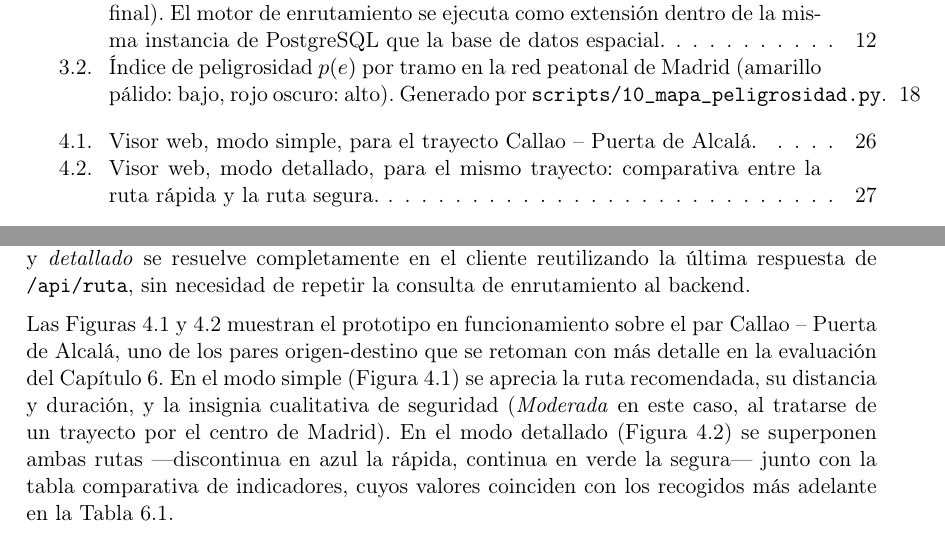
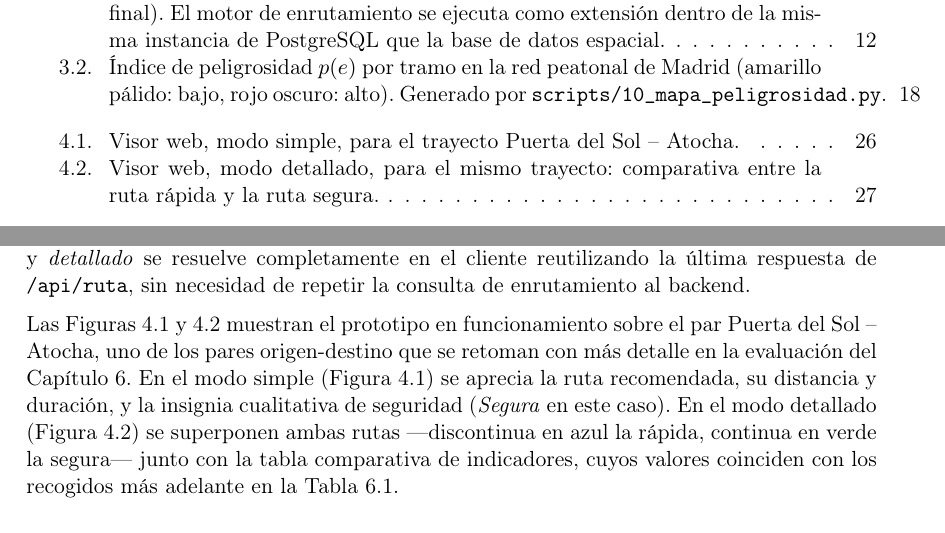
Before and after one commit to adrianasotoz/trabajo_fin_grado_SafeMaps, a LaTeX thesis (docs/proyecto.tex, which reads docs/capitulos/04_Metodologia.tex): two parts of pages 19 and 47 of 70, joined at a grey line, cut so that both start at the same text. Compiled offline with pdfLaTeX.

Commit message:
Cambiar el trayecto de las capturas del visor a Sol -- Atocha
Sustituye Callao -- Puerta de Alcalá por Puerta del Sol -- Atocha en
las Figuras 4.1 y 4.2, y actualiza el texto y los pies de figura del
Capítulo 4 en consecuencia (insignia "Segura" en vez de "Moderada").
Los valores de la tabla comparativa siguen coincidiendo con el caso
Sol -- Atocha de la Tabla 6.1.

```diff
--- a/docs/capitulos/04_Metodologia.tex
+++ b/docs/capitulos/04_Metodologia.tex
@@ -174,7 +174,7 @@ El frontend se implementa como una única página HTML (\texttt{web/templates/in
 
 El estado de la interfaz (puntos seleccionados, modo activo, última respuesta del servidor) se mantiene en un único objeto JavaScript en memoria, y el cambio entre modos \textit{simple} y \textit{detallado} se resuelve completamente en el cliente reutilizando la última respuesta de \texttt{/api/ruta}, sin necesidad de repetir la consulta de enrutamiento al backend.
 
-Las Figuras~\ref{fig:visor_simple} y~\ref{fig:visor_detallado} muestran el prototipo en funcionamiento sobre el par Callao -- Puerta de Alcalá, uno de los pares origen-destino que se retoman con más detalle en la evaluación del Capítulo~\ref{cap:pruebas}. En el modo simple (Figura~\ref{fig:visor_simple}) se aprecia la ruta recomendada, su distancia y duración, y la insignia cualitativa de seguridad (\textit{Moderada} en este caso, al tratarse de un trayecto por el centro de Madrid). En el modo detallado (Figura~\ref{fig:visor_detallado}) se superponen ambas rutas —discontinua en azul la rápida, continua en verde la segura— junto con la tabla comparativa de indicadores, cuyos valores coinciden con los recogidos más adelante en la Tabla~\ref{tab:resultados_rutas}.
+Las Figuras~\ref{fig:visor_simple} y~\ref{fig:visor_detallado} muestran el prototipo en funcionamiento sobre el par Puerta del Sol -- Atocha, uno de los pares origen-destino que se retoman con más detalle en la evaluación del Capítulo~\ref{cap:pruebas}. En el modo simple (Figura~\ref{fig:visor_simple}) se aprecia la ruta recomendada, su distancia y duración, y la insignia cualitativa de seguridad (\textit{Segura} en este caso). En el modo detallado (Figura~\ref{fig:visor_detallado}) se superponen ambas rutas —discontinua en azul la rápida, continua en verde la segura— junto con la tabla comparativa de indicadores, cuyos valores coinciden con los recogidos más adelante en la Tabla~\ref{tab:resultados_rutas}.
 
 \begin{figure}[h]
 \centering
```
Also changed, not shown: docs/imagenes/visor_detallado.png, docs/capitulos/04_Metodologia.tex (2 more changed lines), 1 other file.
